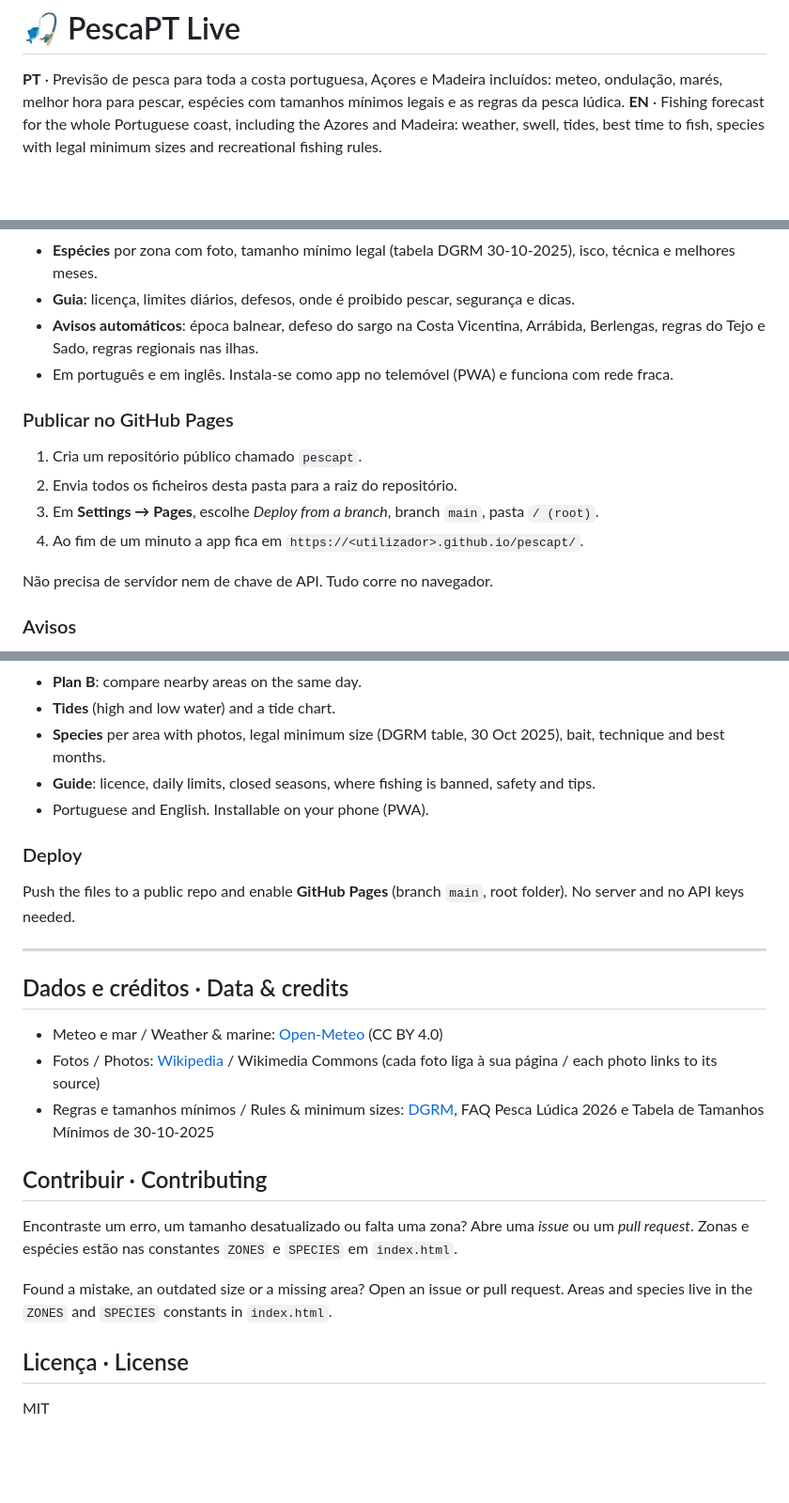
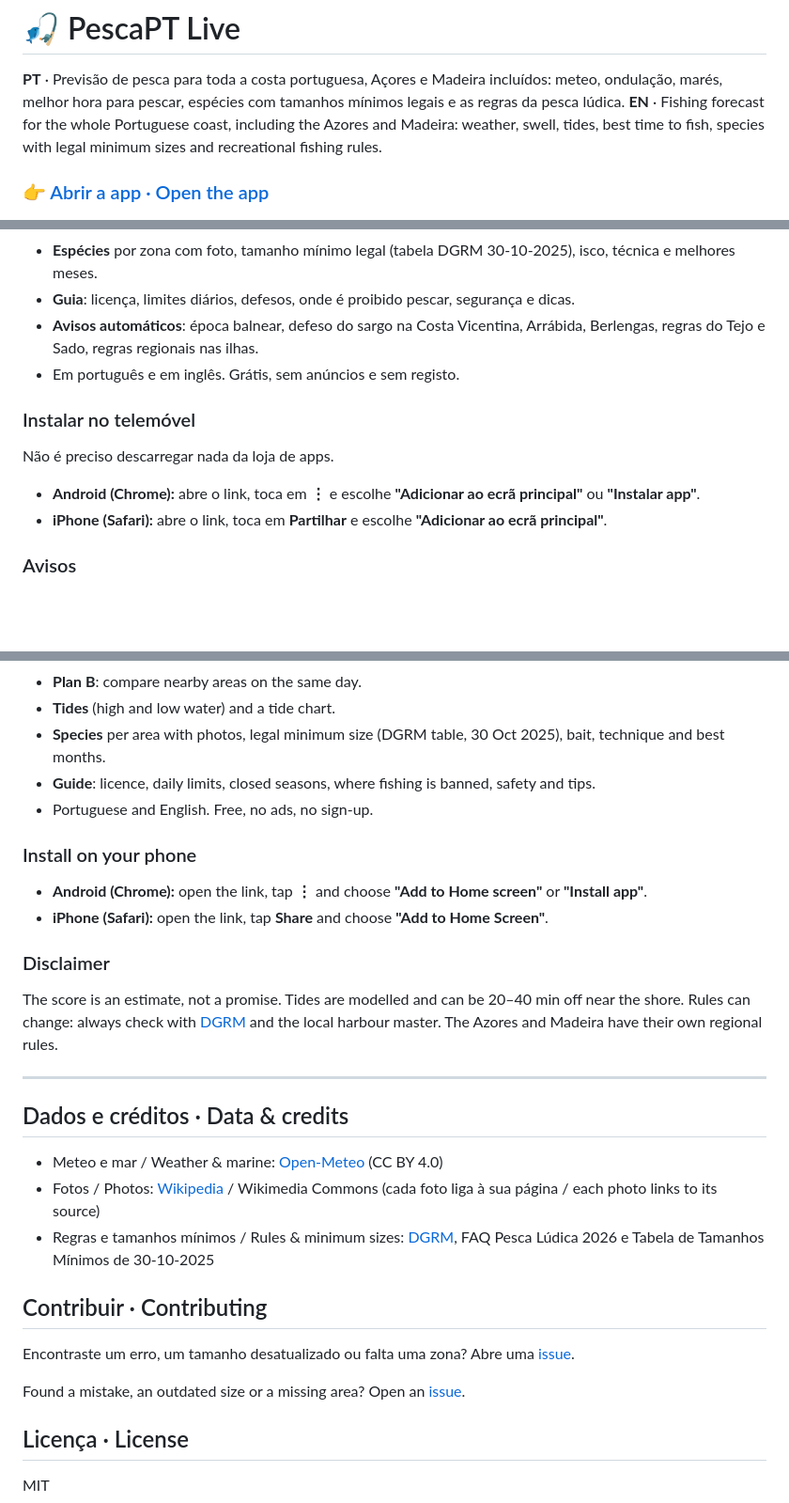
Before and after one commit to bolinhaRed/pescapt, a Markdown page: README.md, 3 parts joined by grey strips. Shown at 94% size. Rendered like a GitHub page; blank space fills up the shorter version.

```diff
--- a/README.md
+++ b/README.md
@@ -3,4 +3,6 @@
 **PT** · Previsão de pesca para toda a costa portuguesa, Açores e Madeira incluídos: meteo, ondulação, marés, melhor hora para pescar, espécies com tamanhos mínimos legais e as regras da pesca lúdica.
 **EN** · Fishing forecast for the whole Portuguese coast, including the Azores and Madeira: weather, swell, tides, best time to fish, species with legal minimum sizes and recreational fishing rules.
 
+### 👉 [Abrir a app · Open the app](https://bolinhared.github.io/pescapt/)
+
 <p align="center"><img src="screenshot.png" width="320" alt="PescaPT Live"></p>
@@ -21,15 +21,12 @@
 - **Espécies** por zona com foto, tamanho mínimo legal (tabela DGRM 30-10-2025), isco, técnica e melhores meses.
 - **Guia**: licença, limites diários, defesos, onde é proibido pescar, segurança e dicas.
 - **Avisos automáticos**: época balnear, defeso do sargo na Costa Vicentina, Arrábida, Berlengas, regras do Tejo e Sado, regras regionais nas ilhas.
-- Em português e em inglês. Instala-se como app no telemóvel (PWA) e funciona com rede fraca.
+- Em português e em inglês. Grátis, sem anúncios e sem registo.
 
-### Publicar no GitHub Pages
-1. Cria um repositório público chamado `pescapt`.
-2. Envia todos os ficheiros desta pasta para a raiz do repositório.
-3. Em **Settings → Pages**, escolhe *Deploy from a branch*, branch `main`, pasta `/ (root)`.
-4. Ao fim de um minuto a app fica em `https://<utilizador>.github.io/pescapt/`.
-
-Não precisa de servidor nem de chave de API. Tudo corre no navegador.
+### Instalar no telemóvel
+Não é preciso descarregar nada da loja de apps.
+- **Android (Chrome):** abre o link, toca em **⋮** e escolhe **"Adicionar ao ecrã principal"** ou **"Instalar app"**.
+- **iPhone (Safari):** abre o link, toca em **Partilhar** e escolhe **"Adicionar ao ecrã principal"**.
 
 ### Avisos
 - A pontuação é uma estimativa e não garante peixe. As marés vêm de um modelo e podem falhar 20 a 40 minutos junto à costa. As tabelas oficiais estão no [Instituto Hidrográfico](https://www.hidrografico.pt/).
@@ -48,10 +45,14 @@ Não precisa de servidor nem de chave de API. Tudo corre no navegador.
 - **Tides** (high and low water) and a tide chart.
 - **Species** per area with photos, legal minimum size (DGRM table, 30 Oct 2025), bait, technique and best months.
 - **Guide**: licence, daily limits, closed seasons, where fishing is banned, safety and tips.
-- Portuguese and English. Installable on your phone (PWA).
+- Portuguese and English. Free, no ads, no sign-up.
 
-### Deploy
-Push the files to a public repo and enable **GitHub Pages** (branch `main`, root folder). No server and no API keys needed.
+### Install on your phone
+- **Android (Chrome):** open the link, tap **⋮** and choose **"Add to Home screen"** or **"Install app"**.
+- **iPhone (Safari):** open the link, tap **Share** and choose **"Add to Home Screen"**.
+
+### Disclaimer
+The score is an estimate, not a promise. Tides are modelled and can be 20–40 min off near the shore. Rules can change: always check with [DGRM](https://www.dgrm.pt/zonas-de-pesca) and the local harbour master. The Azores and Madeira have their own regional rules.
 
 ---
 
@@ -61,10 +62,9 @@ Push the files to a public repo and enable **GitHub Pages** (branch `main`, root
 - Regras e tamanhos mínimos / Rules & minimum sizes: [DGRM](https://www.dgrm.pt), FAQ Pesca Lúdica 2026 e Tabela de Tamanhos Mínimos de 30-10-2025
 
 ## Contribuir · Contributing
-Encontraste um erro, um tamanho desatualizado ou falta uma zona? Abre uma *issue* ou um *pull request*.
-Zonas e espécies estão nas constantes `ZONES` e `SPECIES` em `index.html`.
+Encontraste um erro, um tamanho desatualizado ou falta uma zona? Abre uma [issue](https://github.com/bolinhaRed/pescapt/issues).
 
-Found a mistake, an outdated size or a missing area? Open an issue or pull request. Areas and species live in the `ZONES` and `SPECIES` constants in `index.html`.
+Found a mistake, an outdated size or a missing area? Open an [issue](https://github.com/bolinhaRed/pescapt/issues).
 
 ## Licença · License
 MIT
```
Also changed, not shown: other parts of README.md (+0 -2 lines).
